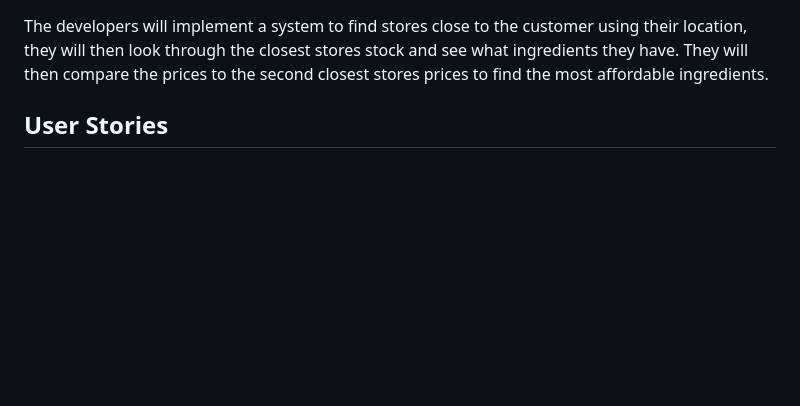
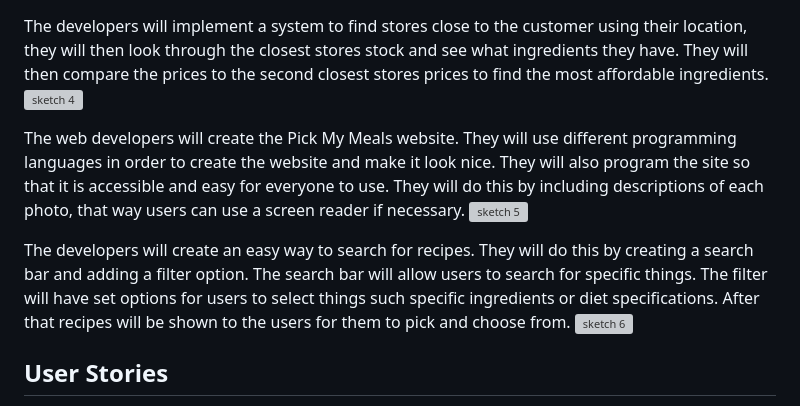
Before and after one commit to caiton1/CS386-Meal-Creation-App, a Markdown page: Deliverables/Deliverable2/Deliverable2.md, the part around the change printed below. Drawn GitHub-style; blank space fills up the shorter version; grey boxes are pictures that could not be loaded.

```diff
--- a/Deliverables/Deliverable2/Deliverable2.md
+++ b/Deliverables/Deliverable2/Deliverable2.md
@@ -52,6 +55,13 @@ location with the website it will use that information to find the closest store
 
 The developers will implement a system to find stores close to the customer using their location, they will then look through the closest stores stock and see what ingredients they have.
 They will then compare the prices to the second closest stores prices to find the most affordable ingredients.
+![sketch 4](https://github.com/caiton1/CS386-Meal-Creation-App-WIP-/blob/dev/Deliverables/Deliverable2/sketch%204.png)
+
+The web developers will create the Pick My Meals website. They will use different programming languages in order to create the website and make it look nice. They will also program the site so that it is accessible and easy for everyone to use. They will do this by including descriptions of each photo, that way users can use a screen reader if necessary.
+![sketch 5](https://github.com/caiton1/CS386-Meal-Creation-App-WIP-/blob/dev/Deliverables/Deliverable2/sketch%205.png)
+
+The developers will create an easy way to search for recipes. They will do this by creating a search bar and adding a filter option. The search bar will allow users to search for specific things. The filter will have set options for users to select things such specific ingredients or diet specifications. After that recipes will be shown to the users for them to pick and choose from.
+![sketch 6](https://github.com/caiton1/CS386-Meal-Creation-App-WIP-/blob/dev/Deliverables/Deliverable2/sketch%206.png)
 
 ## User Stories
 1. As a former student leaving college with loans, I want to organize what I eat so that I can be financially smart with my grocery purchases.
```
Also changed, not shown: other parts of Deliverables/Deliverable2/Deliverable2.md (+12 -9 lines).
